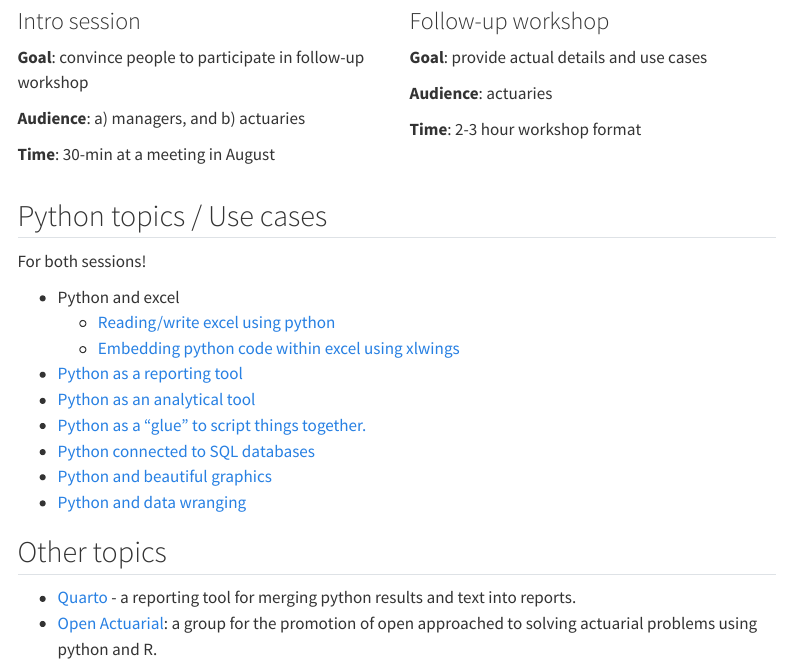
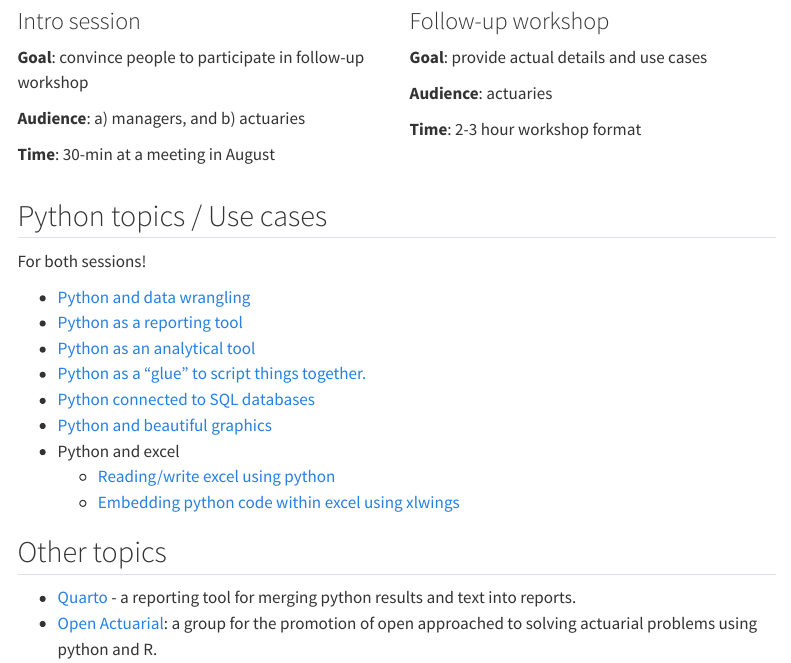
Before and after one commit to lowkeylabs/ocpe-python-overview, a Quarto document (src/notes-2023-05-09.qmd): the page in a window 1100 px wide, from 180 px down. Rendered offline with R 4.5, knitr and Pandoc in place of Quarto, with nearby package versions; menus at the side of the page are left out.

```diff
--- a/src/notes-2023-05-09.qmd
+++ b/src/notes-2023-05-09.qmd
@@ -38,15 +38,15 @@
 
 For both sessions!
 
-- Python and excel
-    - [Reading/write excel using python](https://openpyxl.readthedocs.io/en/stable/)
-    - [Embedding python code within excel using xlwings](https://towardsdatascience.com/how-to-supercharge-excel-with-python-726b0f8e22c2)
+- [Python and data wrangling](https://www.oreilly.com/library/view/data-wrangling-with/9781491948804/)
 - [Python as a reporting tool](https://quarto.org/)
 - [Python as an analytical tool](https://lifelib.io/)
 - [Python as a "glue" to script things together.](https://learn.microsoft.com/en-us/windows/python/scripting)
 - [Python connected to SQL databases](https://www.geeksforgeeks.org/how-to-connect-python-with-sql-database/)
 - [Python and beautiful graphics](https://livecodestream.dev/post/how-to-build-beautiful-plots-with-python-and-seaborn/)
-- [Python and data wranging](https://www.oreilly.com/library/view/data-wrangling-with/9781491948804/)
+- Python and excel
+    - [Reading/write excel using python](https://openpyxl.readthedocs.io/en/stable/)
+    - [Embedding python code within excel using xlwings](https://towardsdatascience.com/how-to-supercharge-excel-with-python-726b0f8e22c2)
 
 ## Other topics
 
```
